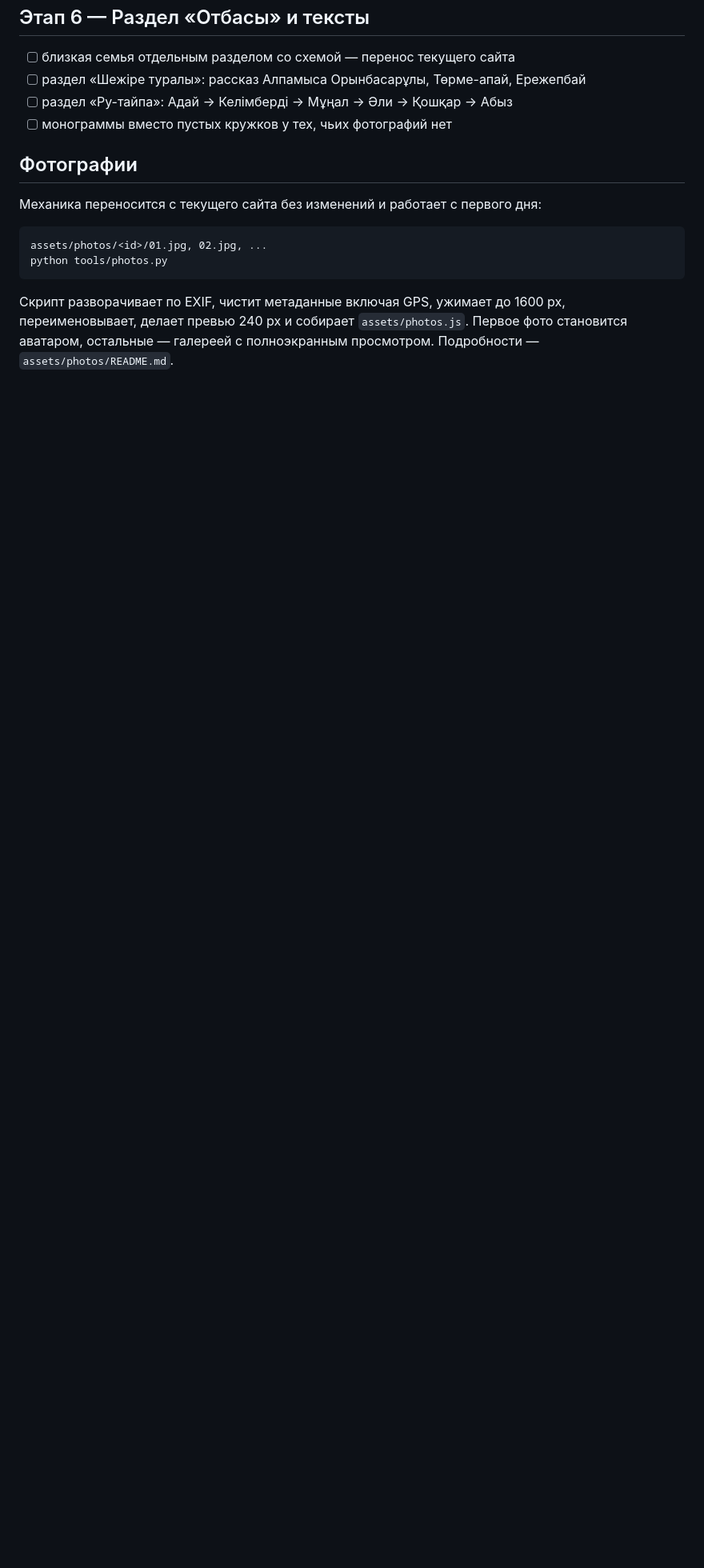
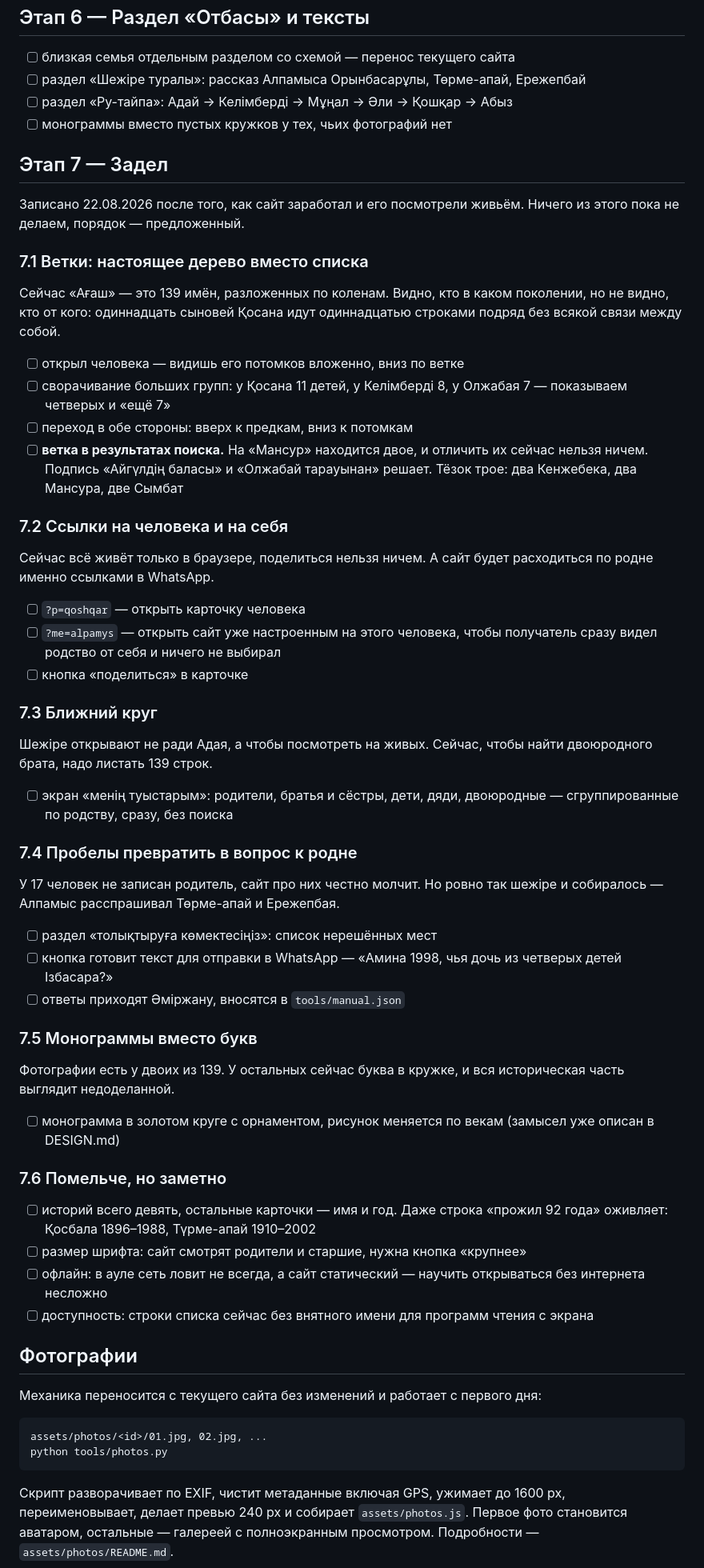
Before and after one commit to amirdosov/aidarzhapan, a Markdown page: docs/PLAN.md, the part around one of its changes. Shown at 80% size. GitHub-like rendering; blank space fills up the shorter version.

Commit message:
План: этап 7 — задел на дальше
Записано после того, как сайт заработал и его посмотрели живьём.
Шесть направлений: настоящее дерево веток вместо списка по коленам,
ссылки на человека и на себя для WhatsApp, экран ближнего круга,
превращение 17 пробелов в вопрос к родне, монограммы вместо букв
у 137 человек без фотографий и мелочи вроде размера шрифта и офлайна.

Ничего не реализуем, только фиксируем. Раздел «Порядок» приведён
в соответствие с тем, что уже сделано.

Co-Authored-By: Claude Opus 5 <noreply@anthropic.com>

```diff
--- a/docs/PLAN.md
+++ b/docs/PLAN.md
@@ -92,6 +92,72 @@
 - [ ] раздел «Ру-тайпа»: Адай → Келімберді → Мұңал → Әли → Қошқар → Абыз
 - [ ] монограммы вместо пустых кружков у тех, чьих фотографий нет
 
+## Этап 7 — Задел
+
+Записано 22.08.2026 после того, как сайт заработал и его посмотрели
+живьём. Ничего из этого пока не делаем, порядок — предложенный.
+
+### 7.1 Ветки: настоящее дерево вместо списка
+
+Сейчас «Ағаш» — это 139 имён, разложенных по коленам. Видно, кто в каком
+поколении, но не видно, кто от кого: одиннадцать сыновей Қосана идут
+одиннадцатью строками подряд без всякой связи между собой.
+
+- [ ] открыл человека — видишь его потомков вложенно, вниз по ветке
+- [ ] сворачивание больших групп: у Қосана 11 детей, у Келімберді 8,
+      у Олжабая 7 — показываем четверых и «ещё 7»
+- [ ] переход в обе стороны: вверх к предкам, вниз к потомкам
+- [ ] **ветка в результатах поиска.** На «Мансур» находится двое, и
+      отличить их сейчас нельзя ничем. Подпись «Айгүлдің баласы» и
+      «Олжабай тарауынан» решает. Тёзок трое: два Кенжебека,
+      два Мансура, две Сымбат
+
+### 7.2 Ссылки на человека и на себя
+
+Сейчас всё живёт только в браузере, поделиться нельзя ничем. А сайт
+будет расходиться по родне именно ссылками в WhatsApp.
+
+- [ ] `?p=qoshqar` — открыть карточку человека
+- [ ] `?me=alpamys` — открыть сайт уже настроенным на этого человека,
+      чтобы получатель сразу видел родство от себя и ничего не выбирал
+- [ ] кнопка «поделиться» в карточке
+
+### 7.3 Ближний круг
+
+Шежіре открывают не ради Адая, а чтобы посмотреть на живых. Сейчас,
+чтобы найти двоюродного брата, надо листать 139 строк.
+
+- [ ] экран «менің туыстарым»: родители, братья и сёстры, дети, дяди,
+      двоюродные — сгруппированные по родству, сразу, без поиска
+
+### 7.4 Пробелы превратить в вопрос к родне
+
+У 17 человек не записан родитель, сайт про них честно молчит. Но ровно
+так шежіре и собиралось — Алпамыс расспрашивал Төрме-апай и Ережепбая.
+
+- [ ] раздел «толықтыруға көмектесіңіз»: список нерешённых мест
+- [ ] кнопка готовит текст для отправки в WhatsApp — «Амина 1998, чья
+      дочь из четверых детей Ізбасара?»
+- [ ] ответы приходят Әміржану, вносятся в `tools/manual.json`
+
+### 7.5 Монограммы вместо букв
+
+Фотографии есть у двоих из 139. У остальных сейчас буква в кружке,
+и вся историческая часть выглядит недоделанной.
+
+- [ ] монограмма в золотом круге с орнаментом, рисунок меняется по векам
+      (замысел уже описан в DESIGN.md)
+
+### 7.6 Помельче, но заметно
+
+- [ ] историй всего девять, остальные карточки — имя и год. Даже строка
+      «прожил 92 года» оживляет: Қосбала 1896–1988, Түрме-апай 1910–2002
+- [ ] размер шрифта: сайт смотрят родители и старшие, нужна кнопка «крупнее»
+- [ ] офлайн: в ауле сеть ловит не всегда, а сайт статический — научить
+      открываться без интернета несложно
+- [ ] доступность: строки списка сейчас без внятного имени для
+      программ чтения с экрана
+
 ## Фотографии
 
 Механика переносится с текущего сайта без изменений и работает
```
Also changed, not shown: other parts of docs/PLAN.md (+9 -4 lines).
